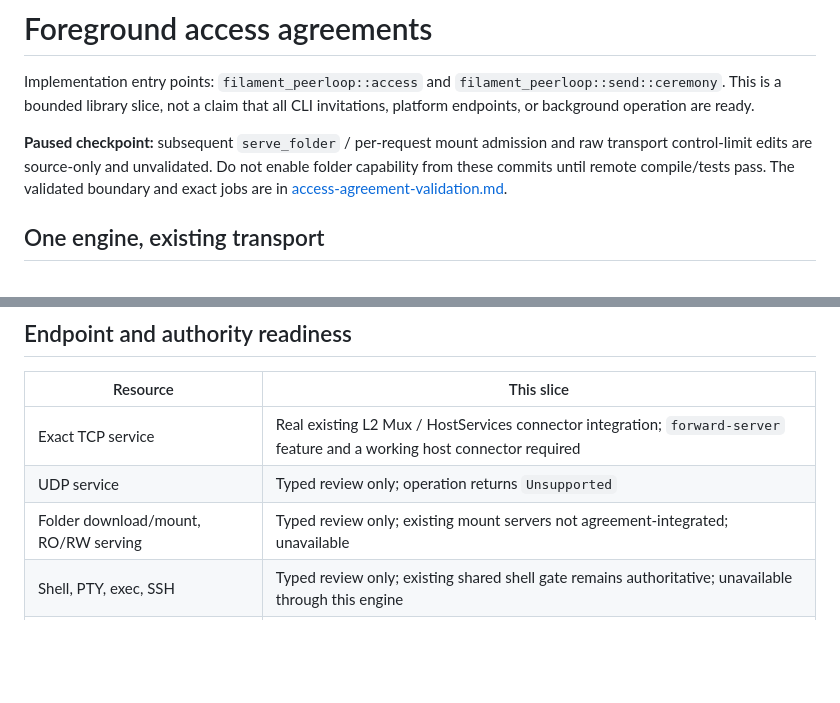
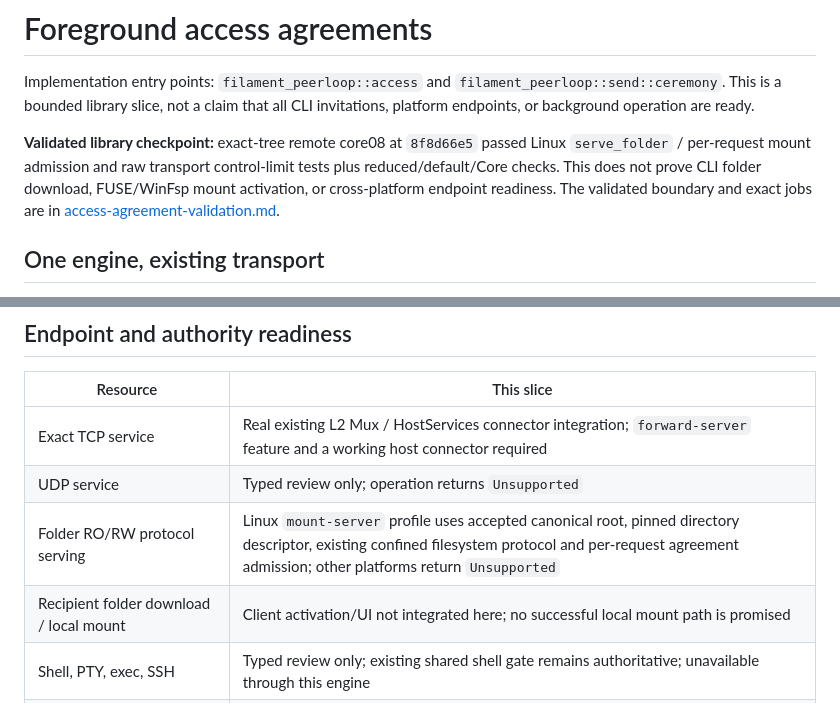
Before and after one commit to Abdk4Moura/tunlion, a Markdown page: docs/access-agreements.md, 2 parts joined by grey strips. Rendered like a GitHub page; blank space fills up the shorter version.

```diff
--- a/docs/access-agreements.md
+++ b/docs/access-agreements.md
@@ -4,9 +4,10 @@ Implementation entry points: `filament_peerloop::access` and
 `filament_peerloop::send::ceremony`. This is a bounded library slice, not a claim
 that all CLI invitations, platform endpoints, or background operation are ready.
 
-**Paused checkpoint:** subsequent `serve_folder` / per-request mount admission
-and raw transport control-limit edits are source-only and unvalidated. Do not
-enable folder capability from these commits until remote compile/tests pass.
+**Validated library checkpoint:** exact-tree remote core08 at `8f8d66e5` passed
+Linux `serve_folder` / per-request mount admission and raw transport control-limit
+tests plus reduced/default/Core checks. This does not prove CLI folder download,
+FUSE/WinFsp mount activation, or cross-platform endpoint readiness.
 The validated boundary and exact jobs are in
 [access-agreement-validation.md](access-agreement-validation.md).
 
@@ -89,7 +90,8 @@ from a serving task is not proof that an endpoint became available.
 | --- | --- |
 | Exact TCP service | Real existing L2 Mux / HostServices connector integration; `forward-server` feature and a working host connector required |
 | UDP service | Typed review only; operation returns `Unsupported` |
-| Folder download/mount, RO/RW serving | Typed review only; existing mount servers not agreement-integrated; unavailable |
+| Folder RO/RW protocol serving | Linux `mount-server` profile uses accepted canonical root, pinned directory descriptor, existing confined filesystem protocol and per-request agreement admission; other platforms return `Unsupported` |
+| Recipient folder download / local mount | Client activation/UI not integrated here; no successful local mount path is promised |
 | Shell, PTY, exec, SSH | Typed review only; existing shared shell gate remains authoritative; unavailable through this engine |
 | Device networking / subnet | Typed separately; no agreement-aware packet policy integration; unavailable |
 | Background/restart | Unavailable; no durable handoff acknowledgement |
```
Also changed, not shown: docs/access-agreement-validation.md (+29 -2 lines), docs/access-folder-adapter.md (added, +115 -0 lines).
